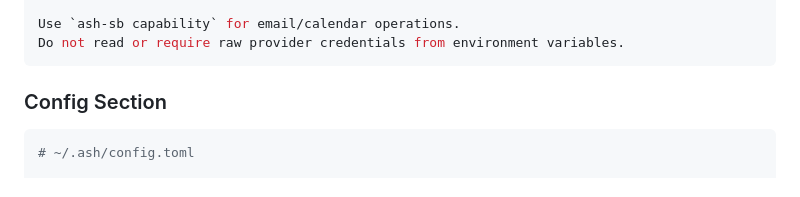
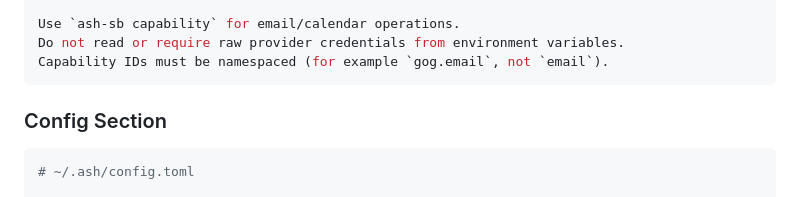
Before and after one commit to dcramer/ash, a Markdown page: specs/skills.md, the part around the change. Drawn GitHub-style.

````diff
--- a/specs/skills.md
+++ b/specs/skills.md
@@ -112,6 +112,7 @@ allowed_tools:
 
 Use `ash-sb capability` for email/calendar operations.
 Do not read or require raw provider credentials from environment variables.
+Capability IDs must be namespaced (for example `gog.email`, not `email`).
 ```
 
 ### Config Section
````
Also changed, not shown: specs/capabilities.md (+15 -1 lines), specs/rpc.md (+2 -0 lines).
